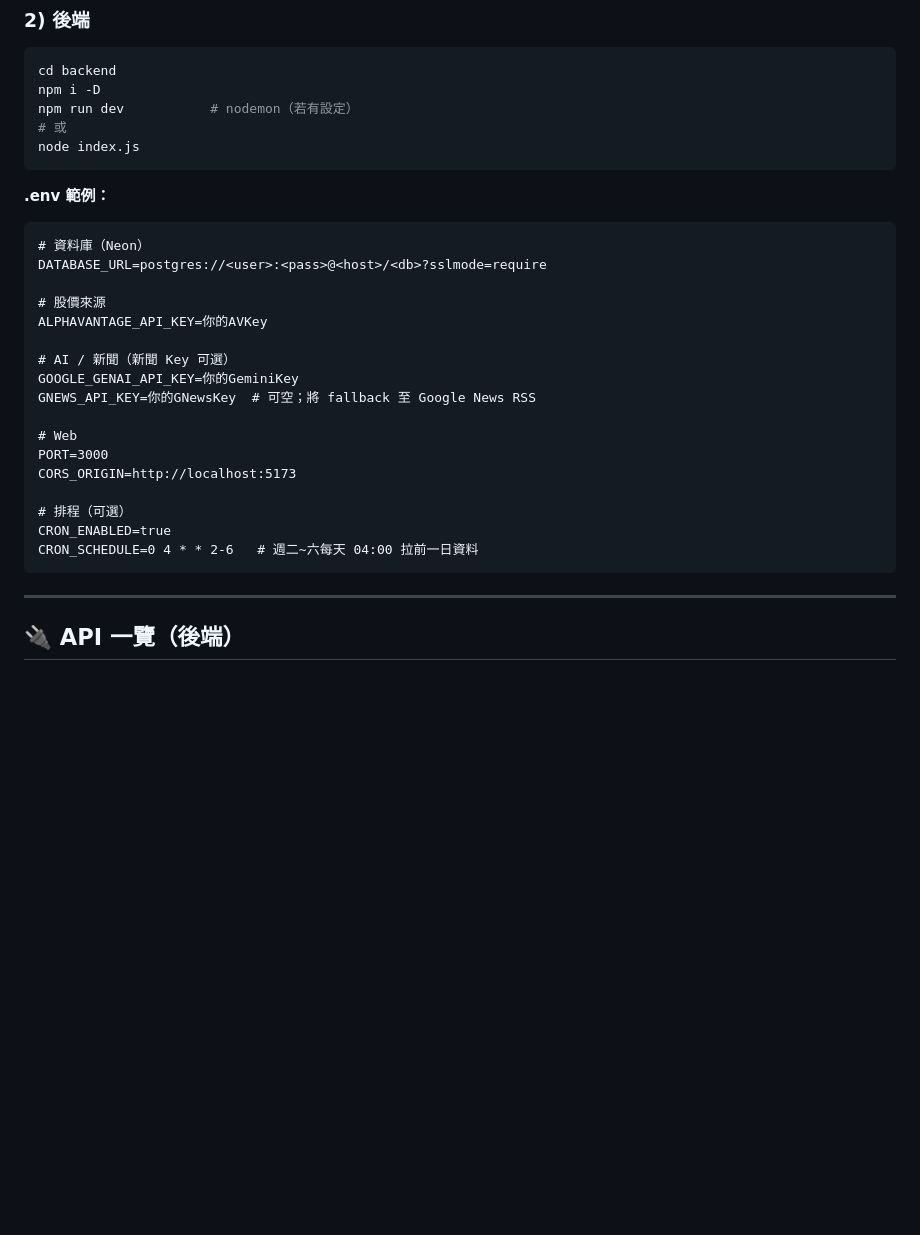
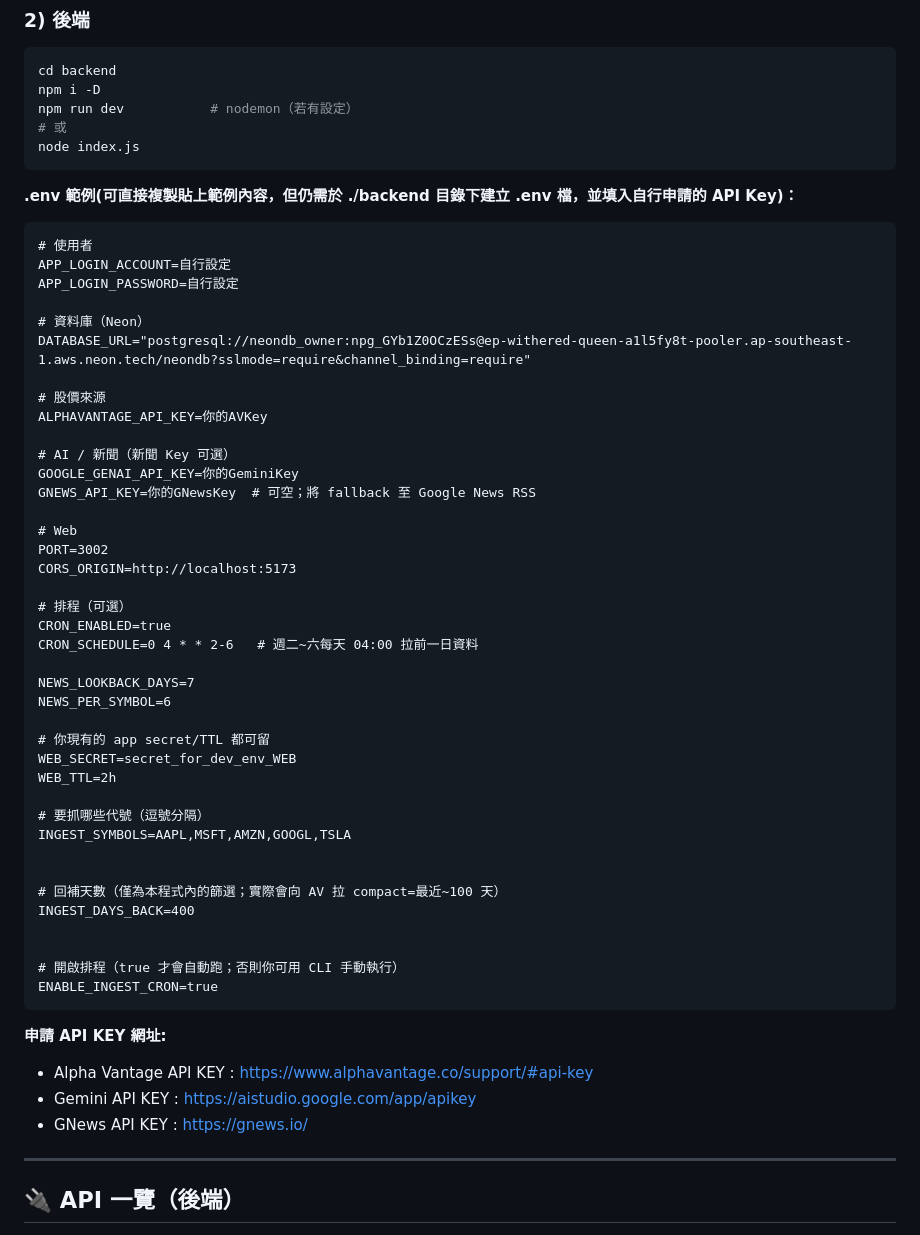
Before and after one commit to RoyPeng126/Lets-Stock, a Markdown page: README.md, the part around the change. Drawn GitHub-style; blank space fills up the shorter version.

Commit message:
Update README.md
change the instruction of .env

````diff
--- a/README.md
+++ b/README.md
@@ -95,10 +95,14 @@ npm run dev           # nodemon（若有設定）
 node index.js
 ```
 
-**.env 範例：**
+**.env 範例(可直接複製貼上範例內容，但仍需於 ./backend 目錄下建立 .env 檔，並填入自行申請的 API Key)：**
 ```
+# 使用者
+APP_LOGIN_ACCOUNT=自行設定
+APP_LOGIN_PASSWORD=自行設定
+
 # 資料庫（Neon）
-DATABASE_URL=postgres://<user>:<pass>@<host>/<db>?sslmode=require
+DATABASE_URL="postgresql://neondb_owner:npg_GYb1Z0OCzESs@ep-withered-queen-a1l5fy8t-pooler.ap-southeast-1.aws.neon.tech/neondb?sslmode=require&channel_binding=require"
 
 # 股價來源
 ALPHAVANTAGE_API_KEY=你的AVKey
@@ -108,13 +112,36 @@ GOOGLE_GENAI_API_KEY=你的GeminiKey
 GNEWS_API_KEY=你的GNewsKey  # 可空；將 fallback 至 Google News RSS
 
 # Web
-PORT=3000
+PORT=3002
 CORS_ORIGIN=http://localhost:5173
 
 # 排程（可選）
 CRON_ENABLED=true
 CRON_SCHEDULE=0 4 * * 2-6   # 週二~六每天 04:00 拉前一日資料
+
+NEWS_LOOKBACK_DAYS=7
+NEWS_PER_SYMBOL=6
+
+# 你現有的 app secret/TTL 都可留
+WEB_SECRET=secret_for_dev_env_WEB
+WEB_TTL=2h
+
+# 要抓哪些代號（逗號分隔）
+INGEST_SYMBOLS=AAPL,MSFT,AMZN,GOOGL,TSLA
+
+
+# 回補天數（僅為本程式內的篩選；實際會向 AV 拉 compact=最近~100 天）
+INGEST_DAYS_BACK=400
+
+
+# 開啟排程（true 才會自動跑；否則你可用 CLI 手動執行）
+ENABLE_INGEST_CRON=true
 ```
+**申請 API KEY 網址:**
+- Alpha Vantage API KEY : https://www.alphavantage.co/support/#api-key
+- Gemini API KEY : https://aistudio.google.com/app/apikey
+- GNews API KEY : https://gnews.io/
+
 
 ---
 
````
